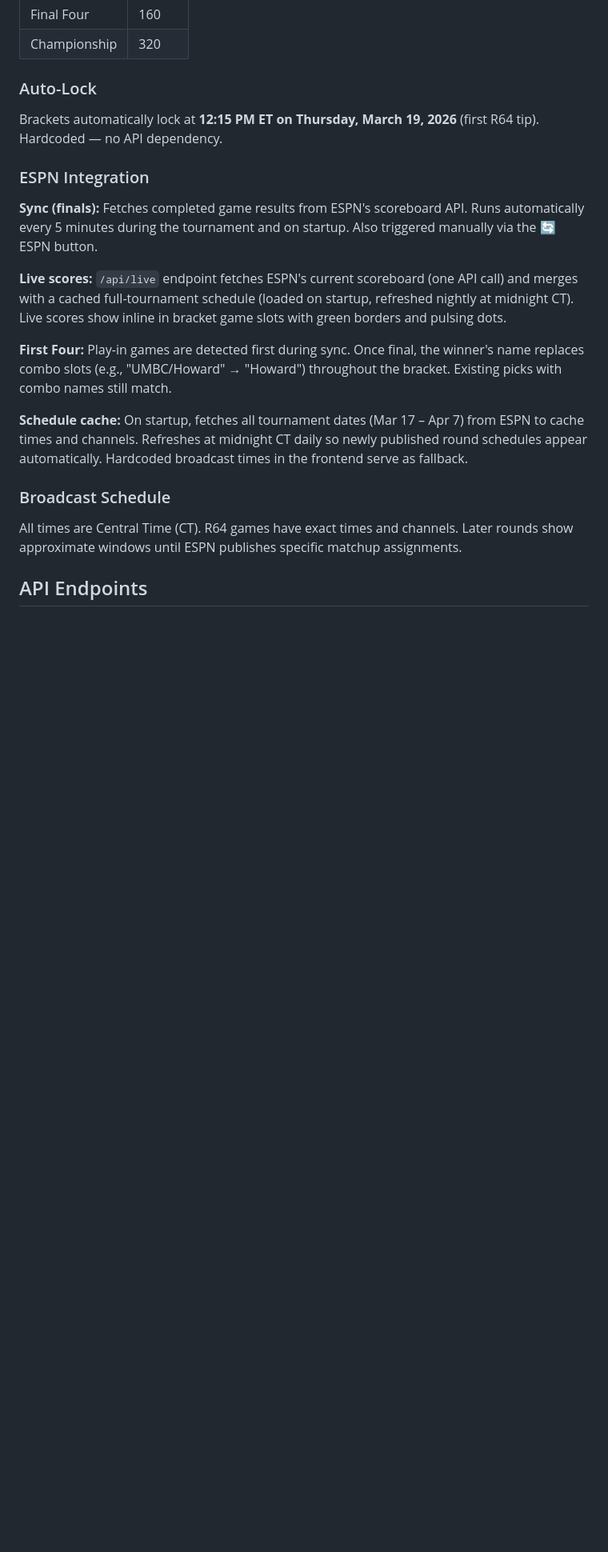
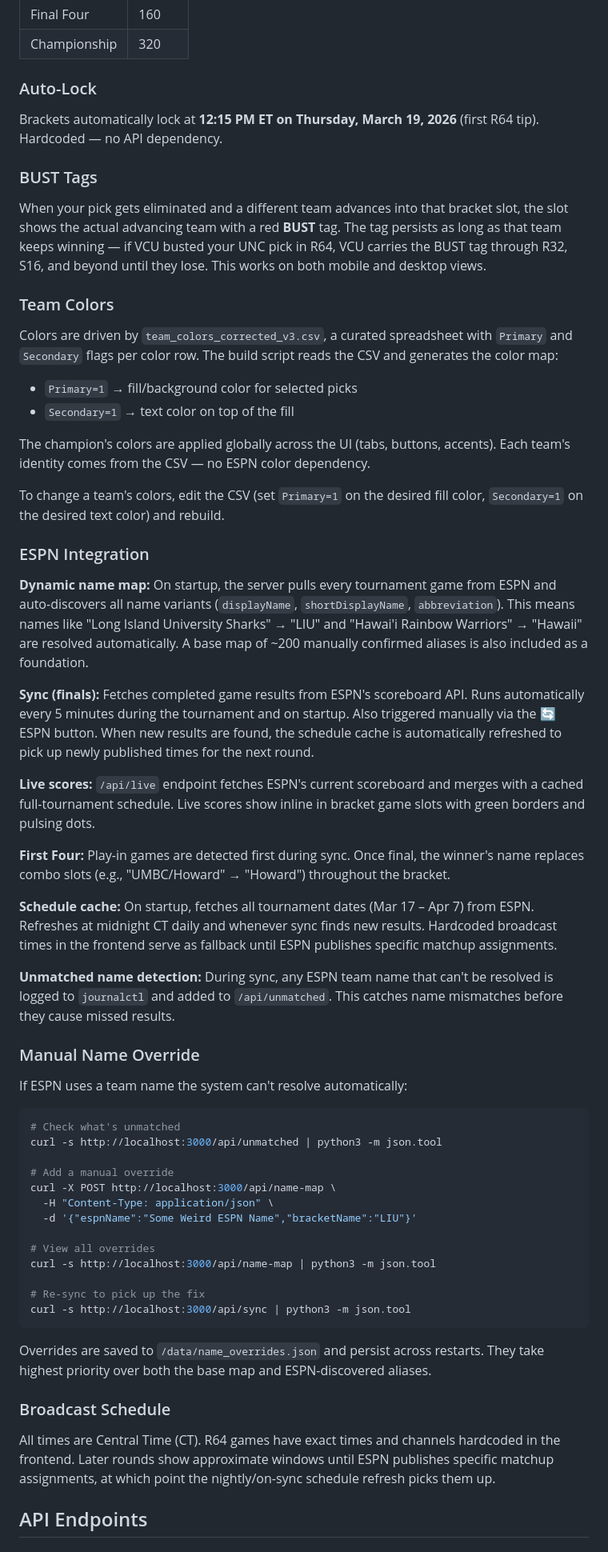
Before and after one commit to qbeaubouef/bracket, a Markdown page: README.md, the part around one of its changes. Shown at 80% size. Drawn GitHub-style; blank space fills up the shorter version.

````diff
--- a/README.md
+++ b/README.md
@@ -83,18 +94,57 @@ head -1 /opt/bracket/server.js            # Should show: const express = require
 ### Auto-Lock
 Brackets automatically lock at **12:15 PM ET on Thursday, March 19, 2026** (first R64 tip). Hardcoded — no API dependency.
 
+### BUST Tags
+When your pick gets eliminated and a different team advances into that bracket slot, the slot shows the actual advancing team with a red **BUST** tag. The tag persists as long as that team keeps winning — if VCU busted your UNC pick in R64, VCU carries the BUST tag through R32, S16, and beyond until they lose. This works on both mobile and desktop views.
+
+### Team Colors
+Colors are driven by `team_colors_corrected_v3.csv`, a curated spreadsheet with `Primary` and `Secondary` flags per color row. The build script reads the CSV and generates the color map:
+
+- `Primary=1` → fill/background color for selected picks
+- `Secondary=1` → text color on top of the fill
+
+The champion's colors are applied globally across the UI (tabs, buttons, accents). Each team's identity comes from the CSV — no ESPN color dependency.
+
+To change a team's colors, edit the CSV (set `Primary=1` on the desired fill color, `Secondary=1` on the desired text color) and rebuild.
+
 ### ESPN Integration
 
-**Sync (finals):** Fetches completed game results from ESPN's scoreboard API. Runs automatically every 5 minutes during the tournament and on startup. Also triggered manually via the 🔄 ESPN button.
+**Dynamic name map:** On startup, the server pulls every tournament game from ESPN and auto-discovers all name variants (`displayName`, `shortDisplayName`, `abbreviation`). This means names like "Long Island University Sharks" → "LIU" and "Hawai'i Rainbow Warriors" → "Hawaii" are resolved automatically. A base map of ~200 manually confirmed aliases is also included as a foundation.
 
-**Live scores:** `/api/live` endpoint fetches ESPN's current scoreboard (one API call) and merges with a cached full-tournament schedule (loaded on startup, refreshed nightly at midnight CT). Live scores show inline in bracket game slots with green borders and pulsing dots.
+**Sync (finals):** Fetches completed game results from ESPN's scoreboard API. Runs automatically every 5 minutes during the tournament and on startup. Also triggered manually via the 🔄 ESPN button. When new results are found, the schedule cache is automatically refreshed to pick up newly published times for the next round.
 
-**First Four:** Play-in games are detected first during sync. Once final, the winner's name replaces combo slots (e.g., "UMBC/Howard" → "Howard") throughout the bracket. Existing picks with combo names still match.
+**Live scores:** `/api/live` endpoint fetches ESPN's current scoreboard and merges with a cached full-tournament schedule. Live scores show inline in bracket game slots with green borders and pulsing dots.
 
-**Schedule cache:** On startup, fetches all tournament dates (Mar 17 – Apr 7) from ESPN to cache times and channels. Refreshes at midnight CT daily so newly published round schedules appear automatically. Hardcoded broadcast times in the frontend serve as fallback.
+**First Four:** Play-in games are detected first during sync. Once final, the winner's name replaces combo slots (e.g., "UMBC/Howard" → "Howard") throughout the bracket.
+
+**Schedule cache:** On startup, fetches all tournament dates (Mar 17 – Apr 7) from ESPN. Refreshes at midnight CT daily and whenever sync finds new results. Hardcoded broadcast times in the frontend serve as fallback until ESPN publishes specific matchup assignments.
+
+**Unmatched name detection:** During sync, any ESPN team name that can't be resolved is logged to `journalctl` and added to `/api/unmatched`. This catches name mismatches before they cause missed results.
+
+### Manual Name Override
+
+If ESPN uses a team name the system can't resolve automatically:
+
+```bash
+# Check what's unmatched
+curl -s http://localhost:3000/api/unmatched | python3 -m json.tool
+
+# Add a manual override
+curl -X POST http://localhost:3000/api/name-map \
+  -H "Content-Type: application/json" \
+  -d '{"espnName":"Some Weird ESPN Name","bracketName":"LIU"}'
+
+# View all overrides
+curl -s http://localhost:3000/api/name-map | python3 -m json.tool
+
+# Re-sync to pick up the fix
+curl -s http://localhost:3000/api/sync | python3 -m json.tool
+```
+
+Overrides are saved to `/data/name_overrides.json` and persist across restarts. They take highest priority over both the base map and ESPN-discovered aliases.
 
 ### Broadcast Schedule
-All times are Central Time (CT). R64 games have exact times and channels. Later rounds show approximate windows until ESPN publishes specific matchup assignments.
+All times are Central Time (CT). R64 games have exact times and channels hardcoded in the frontend. Later rounds show approximate windows until ESPN publishes specific matchup assignments, at which point the nightly/on-sync schedule refresh picks them up.
 
 ## API Endpoints
 
````
Also changed, not shown: other parts of README.md (+67 -8 lines).
